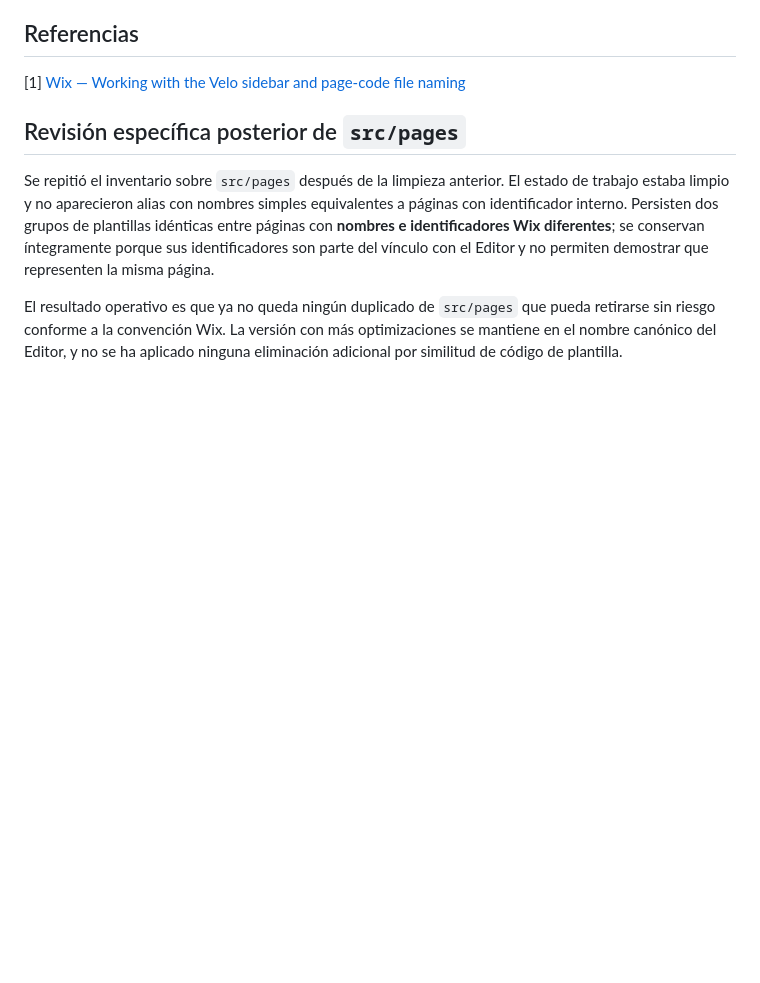
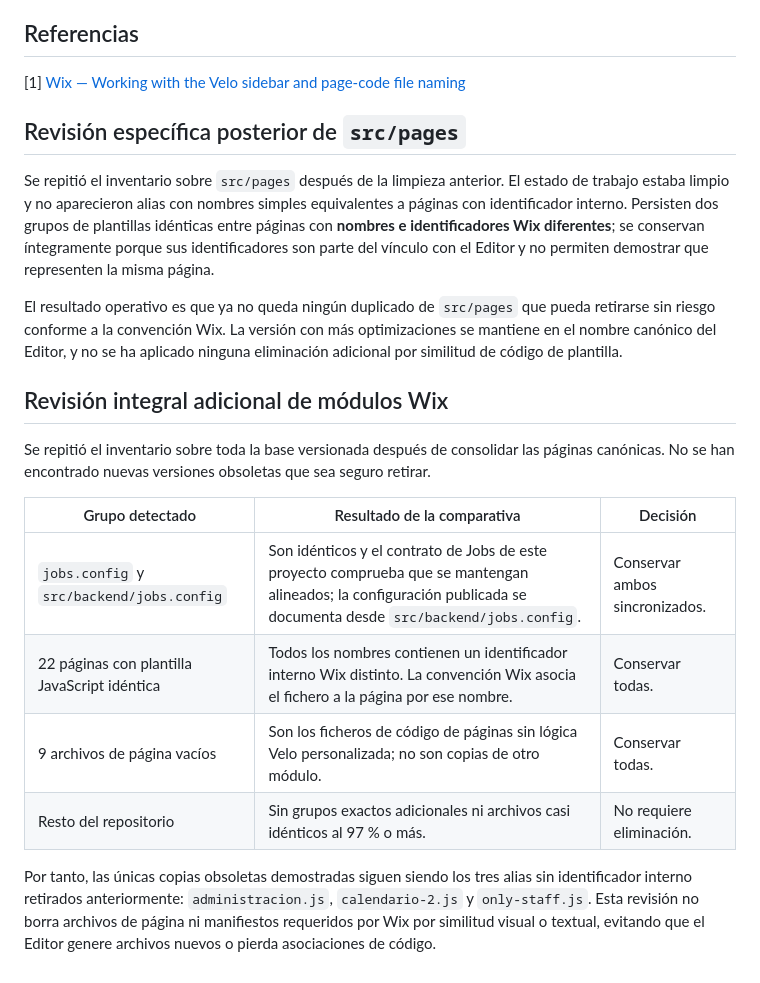
Before and after one commit to nachoortegazgz/marianmadrid2002, a Markdown page: docs/AUDITORIA_DUPLICADOS_Y_NOMBRES_WIX_2026-08-27.md, the part around the change. Drawn GitHub-style; blank space fills up the shorter version.

Commit message:
docs: confirm no additional obsolete Wix duplicates

```diff
--- a/docs/AUDITORIA_DUPLICADOS_Y_NOMBRES_WIX_2026-08-27.md
+++ b/docs/AUDITORIA_DUPLICADOS_Y_NOMBRES_WIX_2026-08-27.md
@@ -45,3 +45,16 @@ Antes de retirar los alias se confirmó que los contenidos eran idénticos, que
 Se repitió el inventario sobre `src/pages` después de la limpieza anterior. El estado de trabajo estaba limpio y no aparecieron alias con nombres simples equivalentes a páginas con identificador interno. Persisten dos grupos de plantillas idénticas entre páginas con **nombres e identificadores Wix diferentes**; se conservan íntegramente porque sus identificadores son parte del vínculo con el Editor y no permiten demostrar que representen la misma página.
 
 El resultado operativo es que ya no queda ningún duplicado de `src/pages` que pueda retirarse sin riesgo conforme a la convención Wix. La versión con más optimizaciones se mantiene en el nombre canónico del Editor, y no se ha aplicado ninguna eliminación adicional por similitud de código de plantilla.
+
+## Revisión integral adicional de módulos Wix
+
+Se repitió el inventario sobre toda la base versionada después de consolidar las páginas canónicas. No se han encontrado nuevas versiones obsoletas que sea seguro retirar.
+
+| Grupo detectado | Resultado de la comparativa | Decisión |
+| --- | --- | --- |
+| `jobs.config` y `src/backend/jobs.config` | Son idénticos y el contrato de Jobs de este proyecto comprueba que se mantengan alineados; la configuración publicada se documenta desde `src/backend/jobs.config`. | Conservar ambos sincronizados. |
+| 22 páginas con plantilla JavaScript idéntica | Todos los nombres contienen un identificador interno Wix distinto. La convención Wix asocia el fichero a la página por ese nombre. | Conservar todas. |
+| 9 archivos de página vacíos | Son los ficheros de código de páginas sin lógica Velo personalizada; no son copias de otro módulo. | Conservar todas. |
+| Resto del repositorio | Sin grupos exactos adicionales ni archivos casi idénticos al 97 % o más. | No requiere eliminación. |
+
+Por tanto, las únicas copias obsoletas demostradas siguen siendo los tres alias sin identificador interno retirados anteriormente: `administracion.js`, `calendario-2.js` y `only-staff.js`. Esta revisión no borra archivos de página ni manifiestos requeridos por Wix por similitud visual o textual, evitando que el Editor genere archivos nuevos o pierda asociaciones de código.
```
